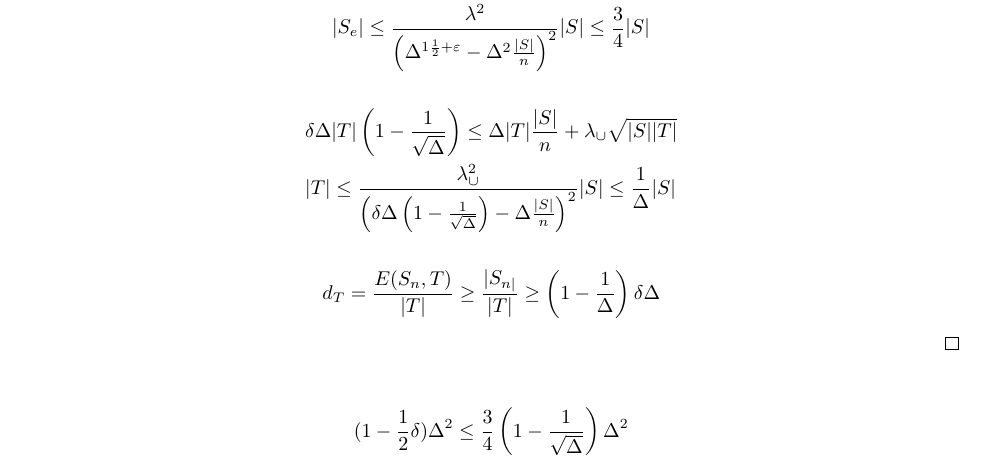
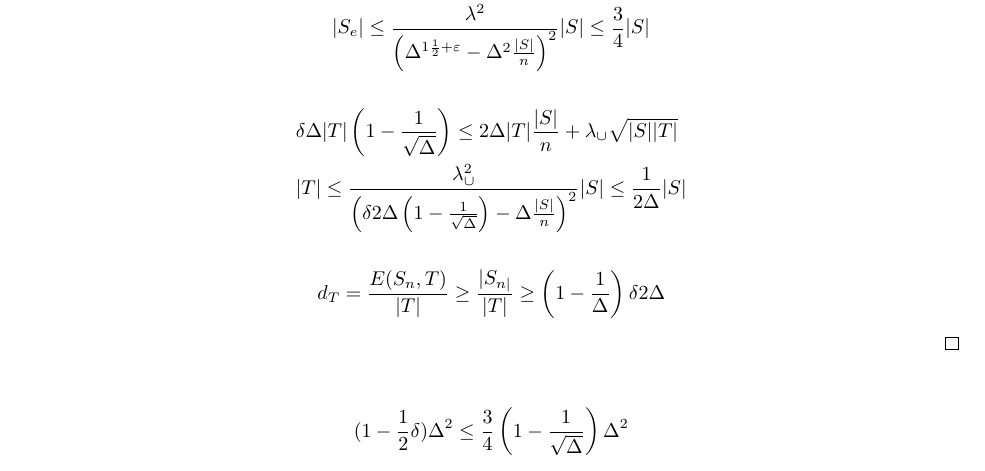
Before and after one commit to dudupo/Academic, a LaTeX paper (projects/NLTES_project/ltc_ldpc/ldpc_ltc.tex, which reads projects/NLTES_project/ltc_ldpc/draft.tex): part of page 13 of 15, cut so that both start at the same text. Compiled offline with pdfLaTeX.

Commit message:
compiling -Sat Apr  1 03:34:22 PM IDT 2023

```diff
--- a/projects/NLTES_project/ltc_ldpc/draft.tex
+++ b/projects/NLTES_project/ltc_ldpc/draft.tex
@@ -23,15 +23,15 @@ Let $T \subset V^{-}$ be the negative vertices which are connected to at least o
 
 \begin{equation*}
   \begin{split}
-    & \delta\Delta|T|\left( 1 - \frac{1}{\sqrt{\Delta}} \right) \le \Delta |T| \frac{|S|}{n} + \lambda_{\cup} \sqrt{|S||T|}\\
-    & |T| \le \frac{\lambda_{\cup}^{2}}{ \left( \delta \Delta \left( 1 - \frac{1}{\sqrt{\Delta}} \right) -  \Delta \frac{|S|}{n} \right)^{2} } |S| \le \frac{1}{\Delta}|S|
+    & \delta\Delta|T|\left( 1 - \frac{1}{\sqrt{\Delta}} \right) \le 2\Delta |T| \frac{|S|}{n} + \lambda_{\cup} \sqrt{|S||T|}\\
+    & |T| \le \frac{\lambda_{\cup}^{2}}{ \left( \delta 2\Delta \left( 1 - \frac{1}{\sqrt{\Delta}} \right) -  \Delta \frac{|S|}{n} \right)^{2} } |S| \le \frac{1}{2\Delta}|S|
   \end{split}
 \end{equation*}
 
 
 \begin{equation*}
   \begin{split}
-    d_{T} = \frac{E(S_{n}, T)}{|T|} \ge \frac{|S_{n|}}{|T|} \ge   \left( 1 -  \frac{1}{\Delta} \right) \delta\Delta
+    d_{T} = \frac{E(S_{n}, T)}{|T|} \ge \frac{|S_{n|}}{|T|} \ge   \left( 1 -  \frac{1}{\Delta} \right) \delta 2\Delta
   \end{split}
 \end{equation*}
 
```
Also changed, not shown: projects/pdfs/ldpc_ltc.pdf.
